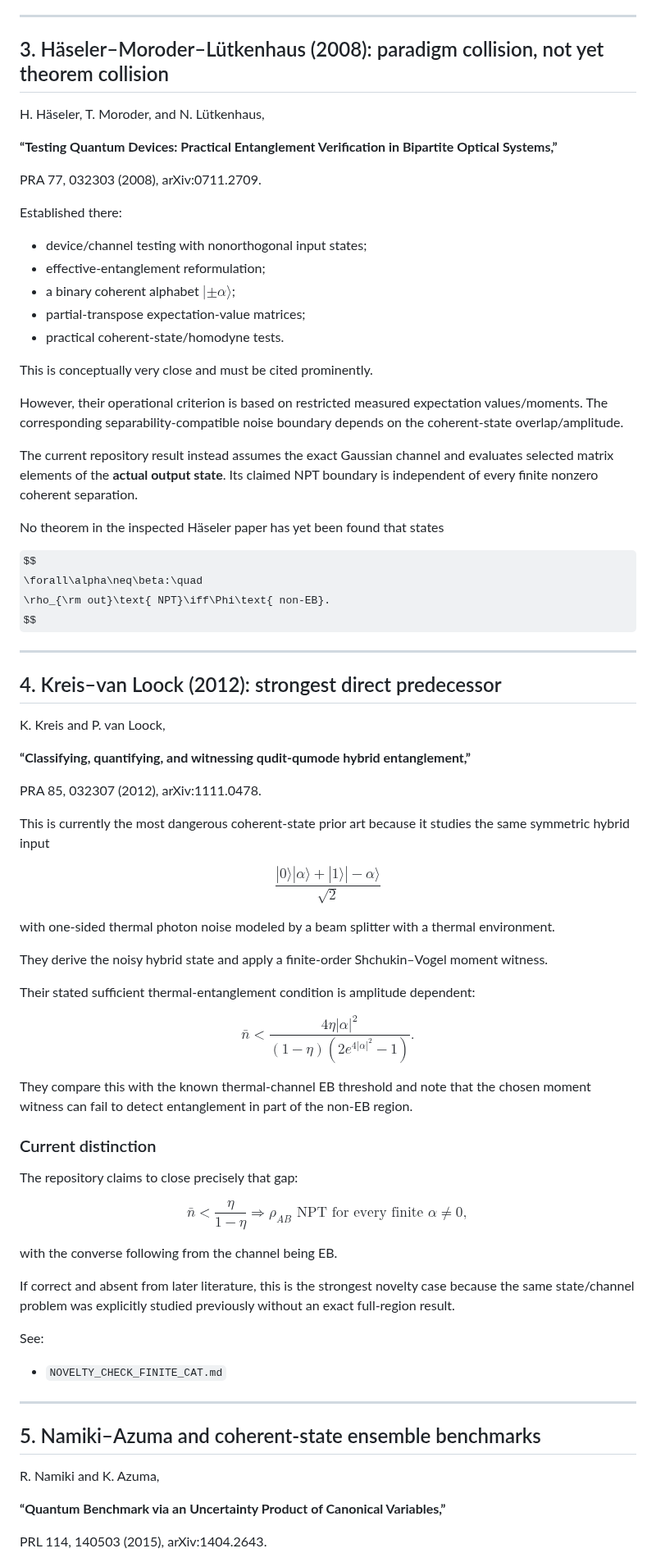
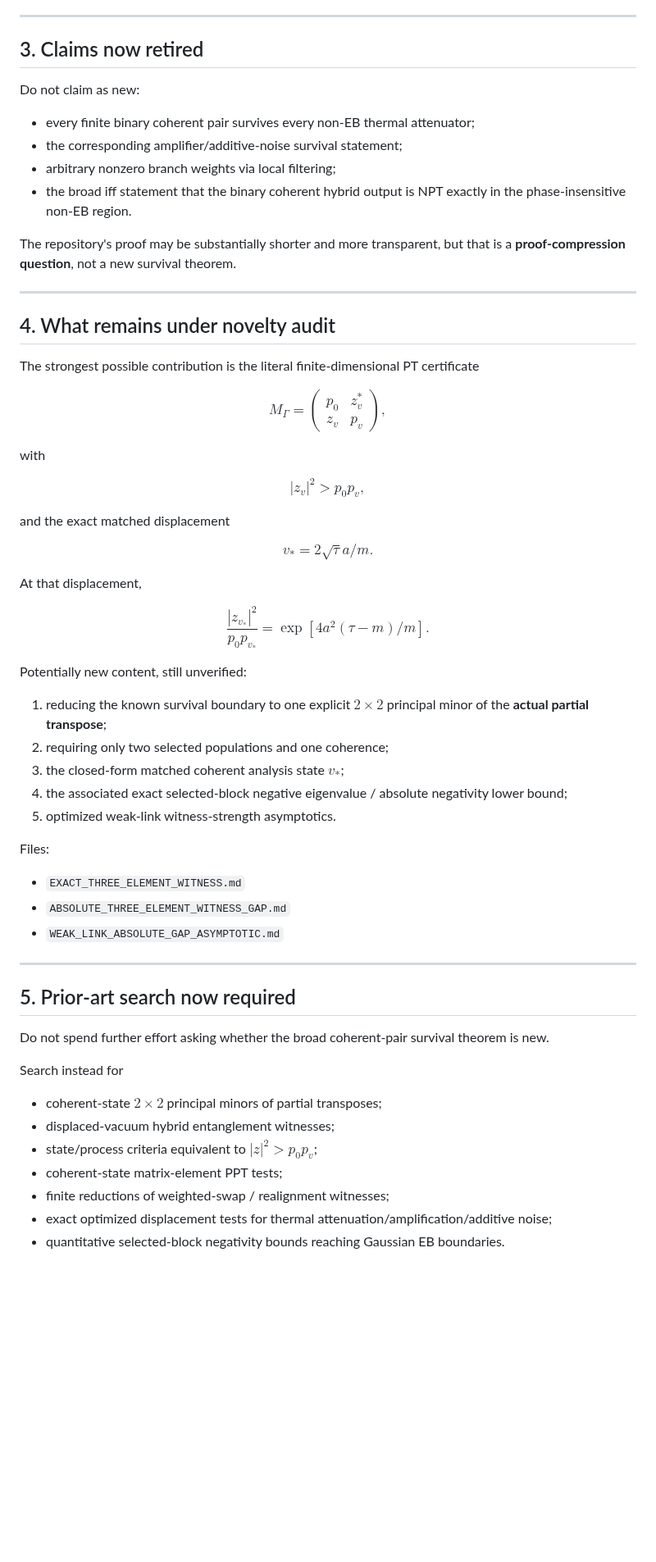
Before and after one commit to Kajin-0/gedanken, a Markdown page: experiments/01-causal-quantum-branch-information/NOVELTY_CHECK_GAUSSIAN_BINARY_PROBE.md, the part around one of its changes. Shown at 82% size. Rendered like a GitHub page; some formulas as TeX source; blank space fills up the shorter version.

Commit message:
Mark broad binary coherent novelty claim as killed by Filippov-Ziman

```diff
--- a/experiments/01-causal-quantum-branch-information/NOVELTY_CHECK_GAUSSIAN_BINARY_PROBE.md
+++ b/experiments/01-causal-quantum-branch-information/NOVELTY_CHECK_GAUSSIAN_BINARY_PROBE.md
@@ -114,93 +118,77 @@ The coherent theorem therefore remains an independent novelty question.
 
 ---
 
-## 3. Häseler–Moroder–Lütkenhaus (2008): paradigm collision, not yet theorem collision
+## 3. Claims now retired
 
-H. Häseler, T. Moroder, and N. Lütkenhaus,
+Do not claim as new:
 
-**“Testing Quantum Devices: Practical Entanglement Verification in Bipartite Optical Systems,”**
+- every finite binary coherent pair survives every non-EB thermal attenuator;
+- the corresponding amplifier/additive-noise survival statement;
+- arbitrary nonzero branch weights via local filtering;
+- the broad iff statement that the binary coherent hybrid output is NPT exactly in the phase-insensitive non-EB region.
 
-PRA 77, 032303 (2008), arXiv:0711.2709.
-
-Established there:
-
-- device/channel testing with nonorthogonal input states;
-- effective-entanglement reformulation;
-- a binary coherent alphabet $|\pm\alpha\rangle$;
-- partial-transpose expectation-value matrices;
-- practical coherent-state/homodyne tests.
-
-This is conceptually very close and must be cited prominently.
-
-However, their operational criterion is based on restricted measured expectation values/moments. The corresponding separability-compatible noise boundary depends on the coherent-state overlap/amplitude.
-
-The current repository result instead assumes the exact Gaussian channel and evaluates selected matrix elements of the **actual output state**. Its claimed NPT boundary is independent of every finite nonzero coherent separation.
-
-No theorem in the inspected Häseler paper has yet been found that states
-
-$$
-\forall\alpha\neq\beta:\quad
-\rho_{\rm out}\text{ NPT}\iff\Phi\text{ non-EB}.
-$$
+The repository's proof may be substantially shorter and more transparent, but that is a **proof-compression question**, not a new survival theorem.
 
 ---
 
-## 4. Kreis–van Loock (2012): strongest direct predecessor
+## 4. What remains under novelty audit
 
-K. Kreis and P. van Loock,
-
-**“Classifying, quantifying, and witnessing qudit-qumode hybrid entanglement,”**
-
-PRA 85, 032307 (2012), arXiv:1111.0478.
-
-This is currently the most dangerous coherent-state prior art because it studies the same symmetric hybrid input
+The strongest possible contribution is the literal finite-dimensional PT certificate
 
 $$
-\frac{|0\rangle|\alpha\rangle+|1\rangle|-\alpha\rangle}{\sqrt2}
+M_\Gamma
+=\begin{pmatrix}
+p_0&z_v^*\\z_v&p_v\end{pmatrix},
 $$
 
-with one-sided thermal photon noise modeled by a beam splitter with a thermal environment.
-
-They derive the noisy hybrid state and apply a finite-order Shchukin–Vogel moment witness.
-
-Their stated sufficient thermal-entanglement condition is amplitude dependent:
+with
 
 $$
-\bar n
-<
-\frac{4\eta|\alpha|^2}
-{(1-\eta)(2e^{4|\alpha|^2}-1)}.
+|z_v|^2>p_0p_v,
 $$
 
-They compare this with the known thermal-channel EB threshold and note that the chosen moment witness can fail to detect entanglement in part of the non-EB region.
+and the exact matched displacement
 
-### Current distinction
+$$
+\boxed{v_*=2\sqrt\tau a/m.}
+$$
 
-The repository claims to close precisely that gap:
+At that displacement,
 
 $$
 \boxed{
-\bar n<\frac{\eta}{1-\eta}
-\Longrightarrow
-\rho_{AB}\text{ NPT for every finite }\alpha\neq0,
+\frac{|z_{v_*}|^2}{p_0p_{v_*}}
+=\exp[4a^2(\tau-m)/m].
 }
 $$
 
-with the converse following from the channel being EB.
+Potentially new content, still unverified:
 
-If correct and absent from later literature, this is the strongest novelty case because the same state/channel problem was explicitly studied previously without an exact full-region result.
+1. reducing the known survival boundary to one explicit $2\times2$ principal minor of the **actual partial transpose**;
+2. requiring only two selected populations and one coherence;
+3. the closed-form matched coherent analysis state $v_*$;
+4. the associated exact selected-block negative eigenvalue / absolute negativity lower bound;
+5. optimized weak-link witness-strength asymptotics.
 
-See:
+Files:
 
-- `NOVELTY_CHECK_FINITE_CAT.md`
+- `EXACT_THREE_ELEMENT_WITNESS.md`
+- `ABSOLUTE_THREE_ELEMENT_WITNESS_GAP.md`
+- `WEAK_LINK_ABSOLUTE_GAP_ASYMPTOTIC.md`
 
 ---
 
-## 5. Namiki–Azuma and coherent-state ensemble benchmarks
+## 5. Prior-art search now required
 
-R. Namiki and K. Azuma,
+Do not spend further effort asking whether the broad coherent-pair survival theorem is new.
 
-**“Quantum Benchmark via an Uncertainty Product of Canonical Variables,”**
+Search instead for
 
-PRL 114, 140503 (2015), arXiv:1404.2643.
+- coherent-state $2\times2$ principal minors of partial transposes;
+- displaced-vacuum hybrid entanglement witnesses;
+- state/process criteria equivalent to $|z|^2>p_0p_v$;
+- coherent-state matrix-element PPT tests;
+- finite reductions of weighted-swap / realignment witnesses;
+- exact optimized displacement tests for thermal attenuation/amplification/additive noise;
+- quantitative selected-block negativity bounds reaching Gaussian EB boundaries.
 
```
Also changed, not shown: other parts of experiments/01-causal-quantum-branch-information/NOVELTY_CHECK_GAUSSIAN_BINARY_PROBE.md (+47 -203 lines).
